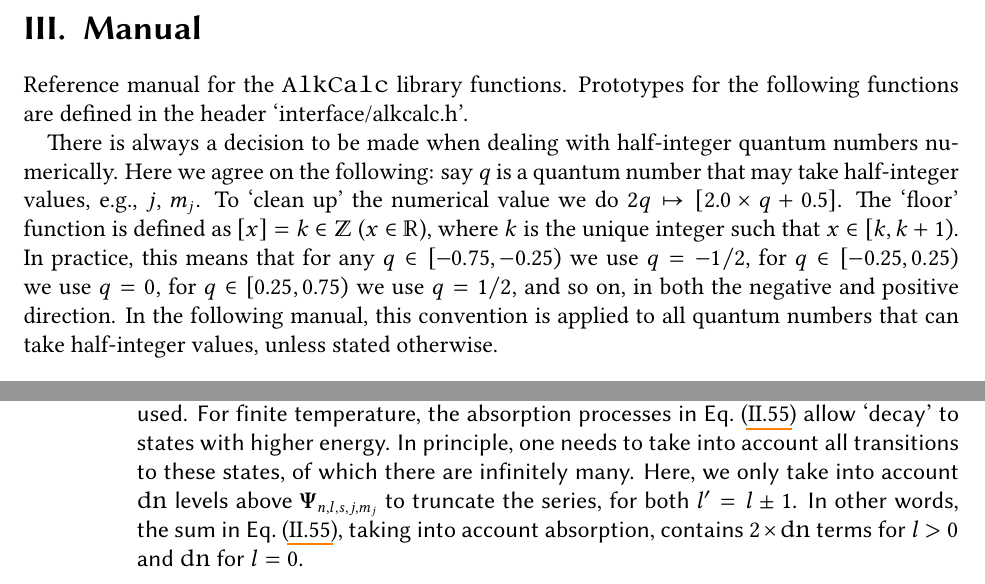
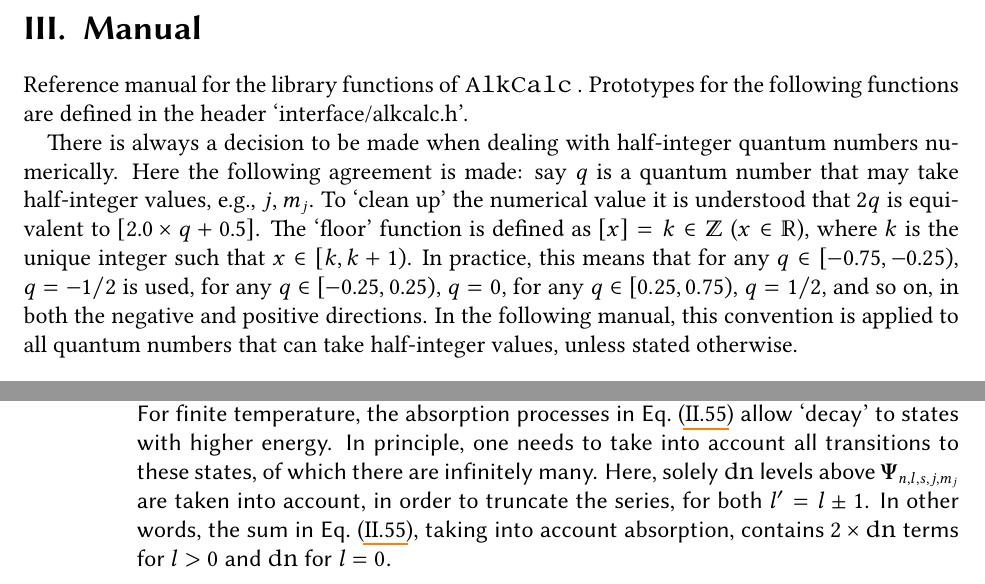
Before and after one commit to simon-euchner/AlkCalc, a LaTeX document (theory/theory.tex): two parts of pages 14 and 21 of 22, joined at a grey line, cut so that both start at the same text. Compiled offline with pdfLaTeX.

Commit message:
Fixed language in manual

```diff
--- a/theory/theory.tex
+++ b/theory/theory.tex
@@ -1072,20 +1072,21 @@
     \section{Manual}
     \label{sec:Manual}
 
-    Reference manual for the \alkcalc library functions. Prototypes for the
+    Reference manual for the library functions of \alkcalc. Prototypes for the
     following functions are defined in the header `interface/alkcalc.h'.
 
     There is always a decision to be made when dealing with half-integer quantum
-    numbers numerically. Here we agree on the following: say $q$ is a quantum
-    number that may take half-integer values, e.g., $j$, $m_j$. To `clean up'
-    the numerical value we do $2q\mapsto[2.0\times{q}+0.5]$. The `floor'
-    function is defined as $[x]=k\in\mathbb{Z}$ ($x\in\mathbb{R}$), where $k$ is
-    the unique integer such that $x\in[k,k+1)$. In practice, this means that for
-    any $q\in[-0.75,-0.25)$ we use $q=-1\slash{2}$, for $q\in[-0.25,0.25)$ we
-    use $q=0$, for $q\in[0.25,0.75)$ we use $q=1\slash{2}$, and so on, in both
-    the negative and positive direction. In the following manual, this
-    convention is applied to all quantum numbers that can take half-integer
-    values, unless stated otherwise.
+    numbers numerically. Here the following agreement is made: say $q$ is a
+    quantum number that may take half-integer values, e.g., $j$, $m_j$. To
+    `clean up' the numerical value it is understood that $2q$ is equivalent to
+    $[2.0\times{q}+0.5]$. The `floor' function is defined as
+    $[x]=k\in\mathbb{Z}$ ($x\in\mathbb{R}$), where $k$ is the unique integer
+    such that $x\in[k,k+1)$. In practice, this means that for any
+    $q\in[-0.75,-0.25)$, $q=-1\slash{2}$ is used, for any $q\in[-0.25,0.25)$,
+    $q=0$, for any $q\in[0.25,0.75)$, $q=1\slash{2}$, and so on, in both the
+    negative and positive directions. In the following manual, this convention
+    is applied to all quantum numbers that can take half-integer values, unless
+    stated otherwise.
 
     \sffamily%
     \pagestyle{plain}%
@@ -1461,8 +1462,8 @@
             processes in Eq.~\eqref{eq:LifetimeFormula} allow `decay' to states
             with higher energy. In principle, one needs to take into account all
             transitions to these states, of which there are infinitely many.
-            Here, we only take into account \texttt{dn} levels above
-            $\bm{\Psi}_{n,l,s,j,m_j}$ to truncate the series, for both
+            Here, solely \texttt{dn} levels above $\bm{\Psi}_{n,l,s,j,m_j}$ are
+            taken into account, in order to truncate the series, for both
             $l'=l\pm1$. In other words, the sum in
             Eq.~\eqref{eq:LifetimeFormula}, taking into account absorption,
             contains $2\times\text{\texttt{dn}}$ terms for $l>0$ and \texttt{dn}
```
Also changed, not shown: theory/theory.pdf, theory/theory.tex (2 more changed lines).
